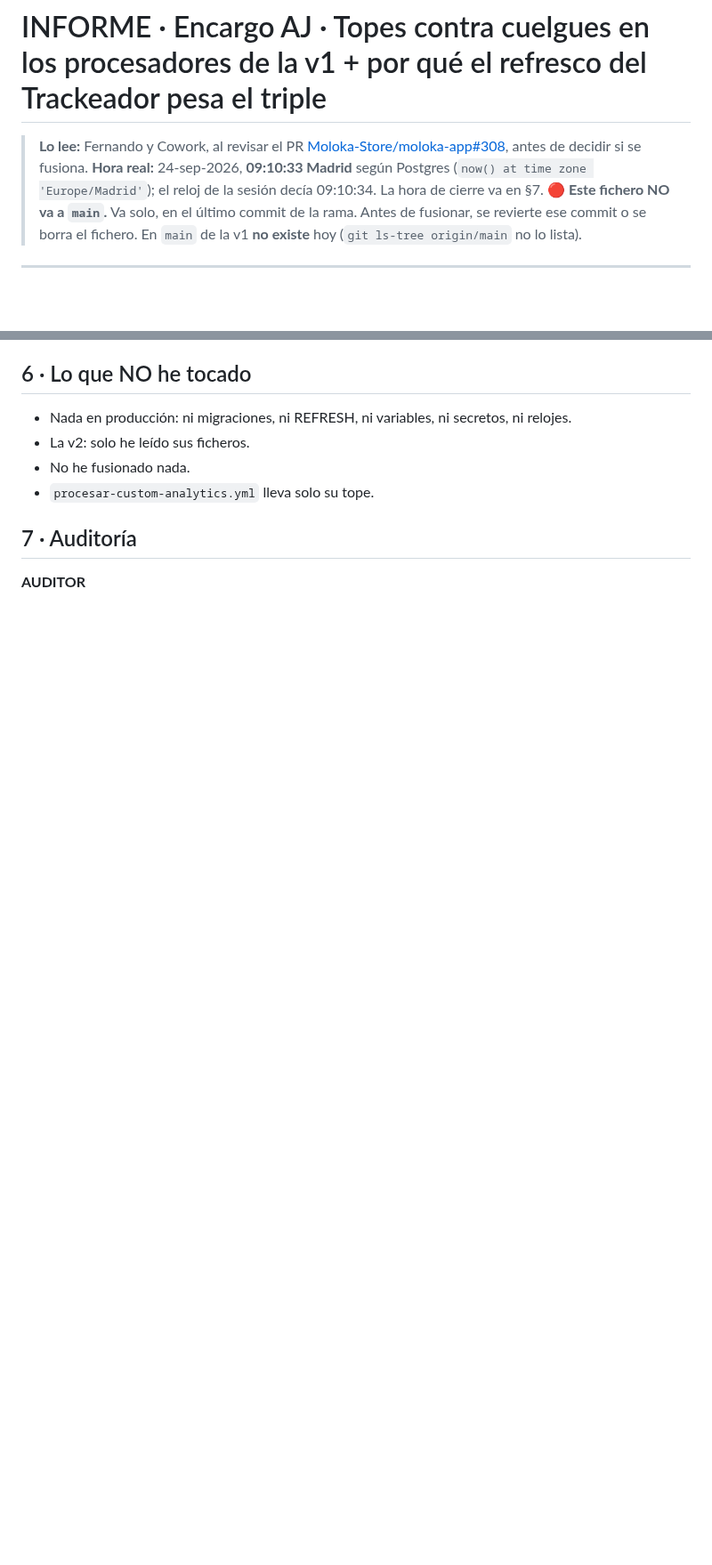
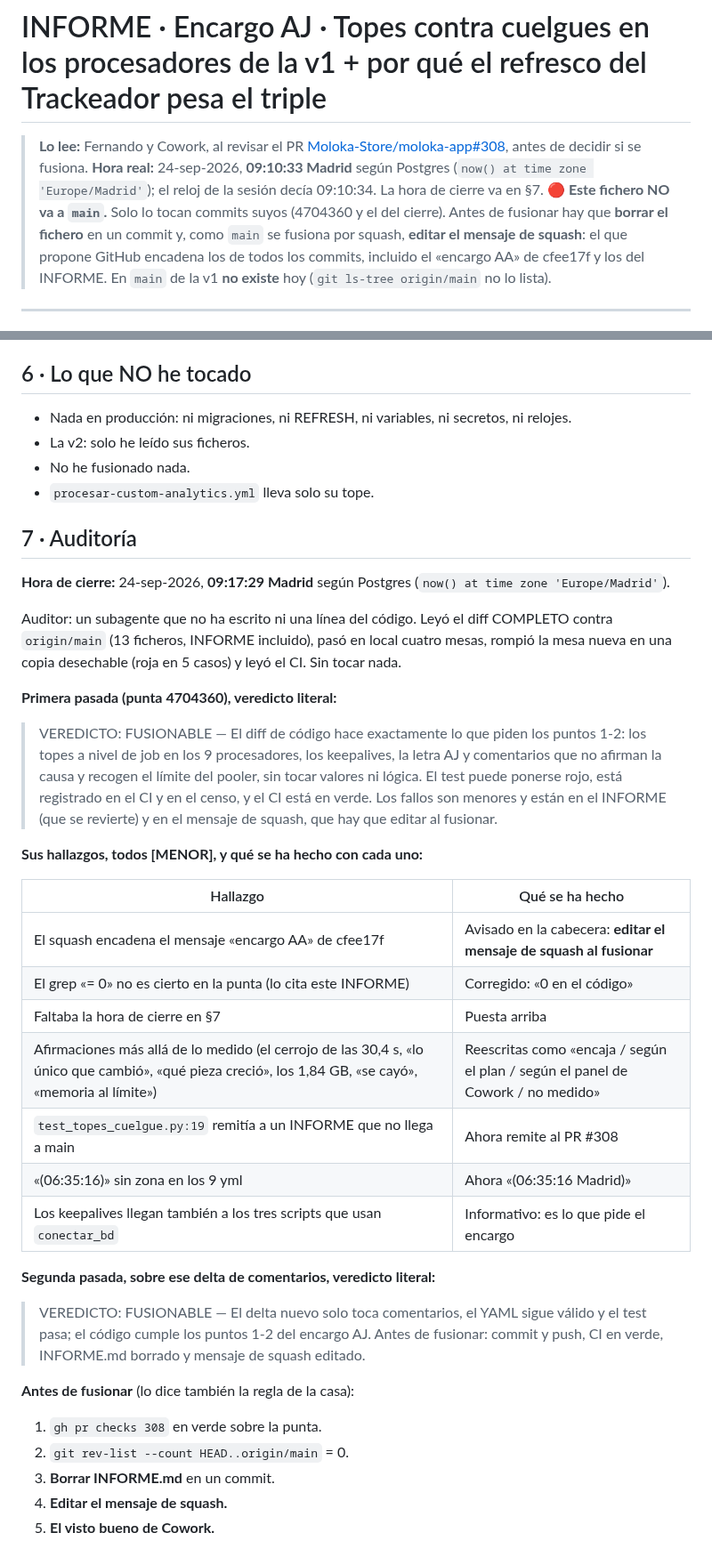
Before and after one commit to Moloka-Store/moloka-app, a Markdown page: INFORME.md, 2 parts joined by grey strips. Shown at 89% size. Rendered like a GitHub page; blank space fills up the shorter version.

Commit message:
INFORME.md: cierre del encargo AJ y veredicto del auditor (NO va a main)
Co-Authored-By: Claude Opus 5.5 <noreply@anthropic.com>
Claude-Session: https://claude.ai/code/session_01A48dxdXmERPqUoLb76pMGv

```diff
--- a/INFORME.md
+++ b/INFORME.md
@@ -2,7 +2,7 @@
 
 > **Lo lee:** Fernando y Cowork, al revisar el PR [Moloka-Store/moloka-app#308](https://github.com/Moloka-Store/moloka-app/pull/308), antes de decidir si se fusiona.
 > **Hora real:** 24-sep-2026, **09:10:33 Madrid** según Postgres (`now() at time zone 'Europe/Madrid'`); el reloj de la sesión decía 09:10:34. La hora de cierre va en §7.
-> 🔴 **Este fichero NO va a `main`.** Va solo, en el último commit de la rama. Antes de fusionar, se revierte ese commit o se borra el fichero. En `main` de la v1 **no existe** hoy (`git ls-tree origin/main` no lo lista).
+> 🔴 **Este fichero NO va a `main`.** Solo lo tocan commits suyos (4704360 y el del cierre). Antes de fusionar hay que **borrar el fichero** en un commit y, como `main` se fusiona por squash, **editar el mensaje de squash**: el que propone GitHub encadena los de todos los commits, incluido el «encargo AA» de cfee17f y los del INFORME. En `main` de la v1 **no existe** hoy (`git ls-tree origin/main` no lo lista).
 
 ---
 
@@ -451,4 +452,33 @@ cross join lateral (select clock_timestamp() + 0*y.n * interval '1 s' b) z;
 
 ## 7 · Auditoría
 
-__AUDITOR__
+**Hora de cierre:** 24-sep-2026, **09:17:29 Madrid** según Postgres (`now() at time zone 'Europe/Madrid'`).
+
+Auditor: un subagente que no ha escrito ni una línea del código. Leyó el diff COMPLETO contra `origin/main` (13 ficheros, INFORME incluido), pasó en local cuatro mesas, rompió la mesa nueva en una copia desechable (roja en 5 casos) y leyó el CI. Sin tocar nada.
+
+**Primera pasada (punta 4704360), veredicto literal:**
+
+> VEREDICTO: FUSIONABLE — El diff de código hace exactamente lo que piden los puntos 1-2: los topes a nivel de job en los 9 procesadores, los keepalives, la letra AJ y comentarios que no afirman la causa y recogen el límite del pooler, sin tocar valores ni lógica. El test puede ponerse rojo, está registrado en el CI y en el censo, y el CI está en verde. Los fallos son menores y están en el INFORME (que se revierte) y en el mensaje de squash, que hay que editar al fusionar.
+
+**Sus hallazgos, todos [MENOR], y qué se ha hecho con cada uno:**
+
+| Hallazgo | Qué se ha hecho |
+|---|---|
+| El squash encadena el mensaje «encargo AA» de cfee17f | Avisado en la cabecera: **editar el mensaje de squash al fusionar** |
+| El grep «= 0» no es cierto en la punta (lo cita este INFORME) | Corregido: «0 en el código» |
+| Faltaba la hora de cierre en §7 | Puesta arriba |
+| Afirmaciones más allá de lo medido (el cerrojo de las 30,4 s, «lo único que cambió», «qué pieza creció», los 1,84 GB, «se cayó», «memoria al límite») | Reescritas como «encaja / según el plan / según el panel de Cowork / no medido» |
+| `test_topes_cuelgue.py:19` remitía a un INFORME que no llega a main | Ahora remite al PR #308 |
+| «(06:35:16)» sin zona en los 9 yml | Ahora «(06:35:16 Madrid)» |
+| Los keepalives llegan también a los tres scripts que usan `conectar_bd` | Informativo: es lo que pide el encargo |
+
+**Segunda pasada, sobre ese delta de comentarios, veredicto literal:**
+
+> VEREDICTO: FUSIONABLE — El delta nuevo solo toca comentarios, el YAML sigue válido y el test pasa; el código cumple los puntos 1-2 del encargo AJ. Antes de fusionar: commit y push, CI en verde, INFORME.md borrado y mensaje de squash editado.
+
+**Antes de fusionar** (lo dice también la regla de la casa):
+1. `gh pr checks 308` en verde sobre la punta.
+2. `git rev-list --count HEAD..origin/main` = 0.
+3. **Borrar INFORME.md** en un commit.
+4. **Editar el mensaje de squash.**
+5. **El visto bueno de Cowork.**
```
Also changed, not shown: other parts of INFORME.md (+8 -7 lines).
